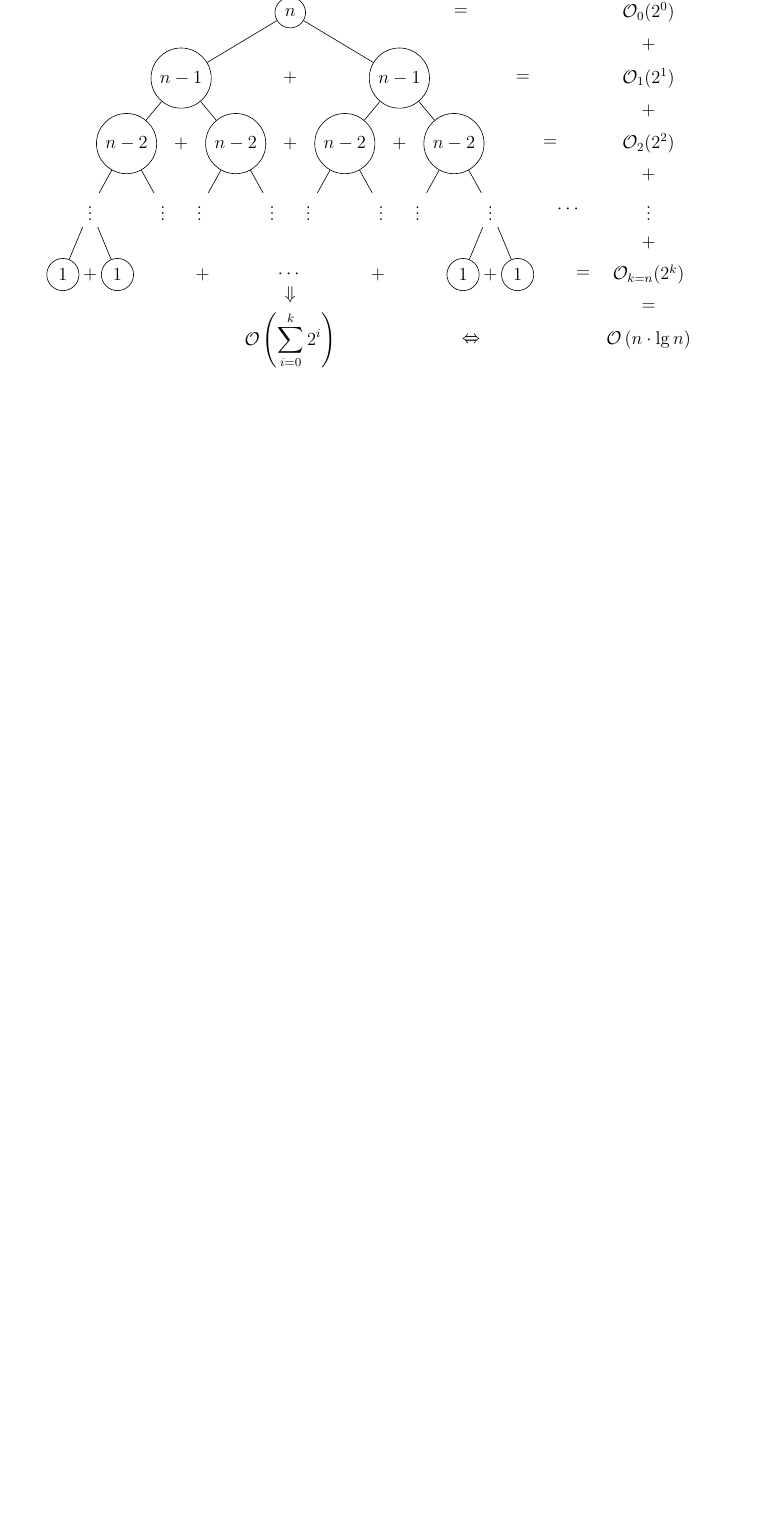
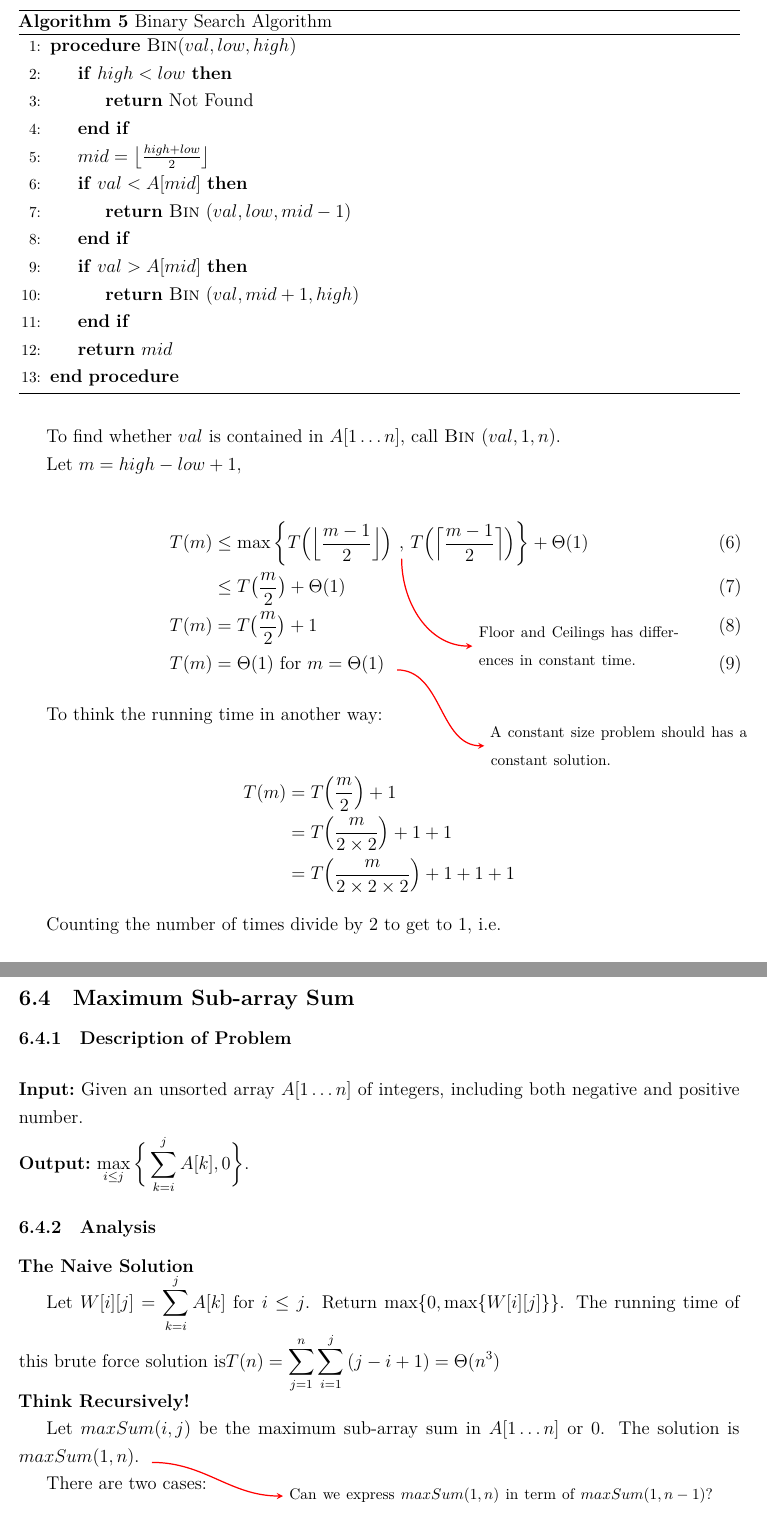
Before and after one commit to aditya8138/UTD, a LaTeX document (CS6363/notes/notes.tex, which reads CS6363/notes/tex/recursion.tex): part of page 15 of 35 before the commit and two parts of pages 15 and 16 of 36 after it, the two joined at a grey line, cut at the place of the change, the shorter picture padded with empty space. Compiled offline with XeLaTeX.

Commit message:
Update notes on recursion.

```diff
--- a/CS6363/notes/tex/recursion.tex
+++ b/CS6363/notes/tex/recursion.tex
@@ -83,69 +85 @@ Let $T(n)$ be the total moves for $n$ disks.
 
-\begin{tikzpicture}[level/.style={sibling distance=50mm/#1}]
-\node [circle,draw] (z){$n$}
-  child {node [circle,draw] (a) {$n-1$}
-    child {node [circle,draw] (b) {$n-2$}
-      child {node {$\vdots$}
-        child {node [circle,draw] (d) {$1$}}
-        child {node [circle,draw] (e) {$1$}}
-      }
-      child {node {$\vdots$}}
-    }
-    child {node [circle,draw] (g) {$n-2$}
-      child {node {$\vdots$}}
-      child {node {$\vdots$}}
-    }
-  }
-  child {node [circle,draw] (j) {$n-1$}
-    child {node [circle,draw] (k) {$n-2$}
-      child {node {$\vdots$}}
-      child {node {$\vdots$}}
-    }
-  child {node [circle,draw] (l) {$n-2$}
-    child {node {$\vdots$}}
-    child {node (c){$\vdots$}
-      child {node [circle,draw] (o) {$1$}}
-      child {node [circle,draw] (p) {$1$}
-        child [grow=right] {node (q) {$=$} edge from parent[draw=none]
-        child [grow=right] {node (q) {$\mathcal{O}_{k=n}(2^k)$} edge from parent[draw=none]
-            child [grow=up] {node (r) {$\vdots$} edge from parent[draw=none]
-            child [grow=up] {node (s) {$\mathcal{O}_2(2^2)$} edge from parent[draw=none]
-                child [grow=up] {node (t) {$\mathcal{O}_1(2^1)$} edge from parent[draw=none]
-                  child [grow=up] {node (u) {$\mathcal{O}_0(2^0)$} edge from parent[draw=none]}
-                }
-              }
-            }
-            child [grow=down] {node (v) {$\bigO{n \cdot \lg n}$}edge from parent[draw=none]}
-          }
-        }
-      }
-    }
-  }
-};
-\path (a) -- (j) node [midway] {+};
-\path (b) -- (g) node [midway] {+};
-\path (k) -- (l) node [midway] {+};
-\path (k) -- (g) node [midway] {+};
-\path (d) -- (e) node [midway] {+};
-\path (o) -- (p) node [midway] {+};
-\path (o) -- (e) node (x) [midway] {$\cdots$}
-  child [grow=down] {
-  node (y) {\bigO{\displaystyle\sum_{i = 0}^k 2^i}}
-    edge from parent[draw=none]
-  };
-\path (q) -- (r) node [midway] {+};
-\path (s) -- (r) node [midway] {+};
-\path (s) -- (t) node [midway] {+};
-\path (s) -- (l) node [midway] {=};
-\path (t) -- (u) node [midway] {+};
-\path (z) -- (u) node [midway] {=};
-\path (j) -- (t) node [midway] {=};
-\path (y) -- (x) node [midway] {$\Downarrow$};
-\path (v) -- (y) node [midway] {$\Leftrightarrow$};
-    %node (w) [midway] {\bigO{\displaystyle\sum_{i = 0}^k n} = \bigO{k \cdot n}};
-\path (q) -- (v) node [midway] {=};
-\path (e) -- (x) node [midway] {+};
-\path (o) -- (x) node [midway] {+};
-\path (y) -- (v) node [midway] {$=$};
-%\path (v) -- (w) node [midway] {$\Leftrightarrow$};
-\path (r) -- (c) node [midway] {$\cdots$};
@@ -152 +92,78 @@ Let $T(n)$ be the total moves for $n$ disks.
+\begin{algorithm}[H]
+\caption{Binary Search Algorithm}\label{bianry_search}
+\begin{algorithmic}[1]
+\Procedure{Bin}{$val, low, high$}
+  \If{$high < low$}
+    \Return Not Found
+  \EndIf
+  \State $mid = \big\lfloor\frac{high + low}{2}\big\rfloor$
+  \If{$val < A[mid]$}
+    \Return \ProcedureName{Bin}{val, low, mid-1}
+  \EndIf
+  \If{$val > A[mid]$}
+    \Return \ProcedureName{Bin}{val,mid+1,high}
+  \EndIf
+  \Return $mid$
+\EndProcedure
+\end{algorithmic}
+\end{algorithm}
+
+To find whether $val$ is contained in $A[1\ldots n]$, call \ProcedureName{Bin}{val,1,n}.
+
+Let $m = high - low + 1$,
+
+\begin{align}
+T(m) & \leq \max\bigg\{T\Big(\Big\lfloor\frac{m-1}{2}\Big\rfloor\Big)\tikzmark{floorceil},
+                       T\Big(\Big\lceil\frac{m-1}{2}\Big\rceil\Big)\bigg\}
+                       + \Theta(1)\\
+     & \leq T\big(\frac{m}{2}\big) + \Theta(1) \\
+T(m) & = T\big(\frac{m}{2}\big) + 1 \\
+T(m) & = \Theta(1) \text{ for } m = \Theta(1) \tikzmark{notesont}{ }
+    \begin{tikzpicture}[remember picture,overlay,node distance = 2cm]
+        \node (floorceildescr) [below right =of floorceil, text width=5cm]{\footnotesize{Floor and Ceilings has differences in constant time.}};
+        \node (notesontdescr) [below right=1cm and 2cm of notesont, text width=6cm]{\footnotesize{A constant size problem should has a constant solution.}};
+        \draw[red,->,thick] (floorceil) to [in=-180,out=-90] (floorceildescr);
+        \draw[red,->,thick] (notesont) to [in=-180,out=0] (notesontdescr);
+    \end{tikzpicture}
+\end{align}
+
+To think the running time in another way:
+
+\begin{align*}
+T(m) &= T\Big(\frac{m}{2}\Big) + 1 \\
+     &= T\Big(\frac{m}{2\times 2}\Big) + 1 + 1 \\
+     &= T\Big(\frac{m}{2\times 2\times 2}\Big) + 1 + 1 + 1
+\end{align*}
+
+Counting the number of times divide by 2 to get to 1, i.e.
+
+\[\frac{m}{2^x} = 1 \rightarrow m = 2^x \rightarrow x = \lg{m}\]
+
+
+\subsection{Maximum Sub-array Sum}
+
+\subsubsection{Description of Problem}
+
+\AlgoInput Given an unsorted array $A[1 \ldots n]$ of integers,
+including both negative and positive number.
+
+\AlgoOutput $\displaystyle\max_{i\leq j}\bigg\{\sum_{k=i}^j{A[k]}, 0\bigg\}$.
+
+\subsubsection{Analysis}
+
+\textbf{The Naive Solution}
+
+Let $W[i][j] = \displaystyle\sum_{k=i}^j{A[k]}$ for $i \leq j$.
+Return $\max\{0, \max\{W[i][j]\}\}$.
+The running time of this brute force solution is$T(n) = \displaystyle\sum_{j=1}^n{\sum_{i=1}^j{(j-i+1)}} = \Theta(n^3)$
+
+\noindent\textbf{Think Recursively!}
+
+Let $maxSum(i,j)$ be the maximum sub-array sum in $A[1 \ldots n]$ or $0$.
+The solution is $maxSum(1,n)$.\tikzmark{notesonmaxsum}{ }
+\begin{tikzpicture}[remember picture, overlay, node distance = 2cm]
+    \node (notesonmaxsumdescr) [below right=0.3cm and 3cm of notesonmaxsum, text width=10cm]{\footnotesize{Can we express $maxSum(1,n)$ in term of $maxSum(1,n-1)$?}};
+    \draw[red,->,thick] (notesonmaxsum) to [in=-180,out=0] (notesonmaxsumdescr);
 \end{tikzpicture}
+
+There are two cases:
```
Also changed, not shown: CS6363/notes/notes.tex (+10 -0 lines), CS6363/notes/notes.pdf, CS6363/notes/tex/recursion.tex (13 more changed lines).
